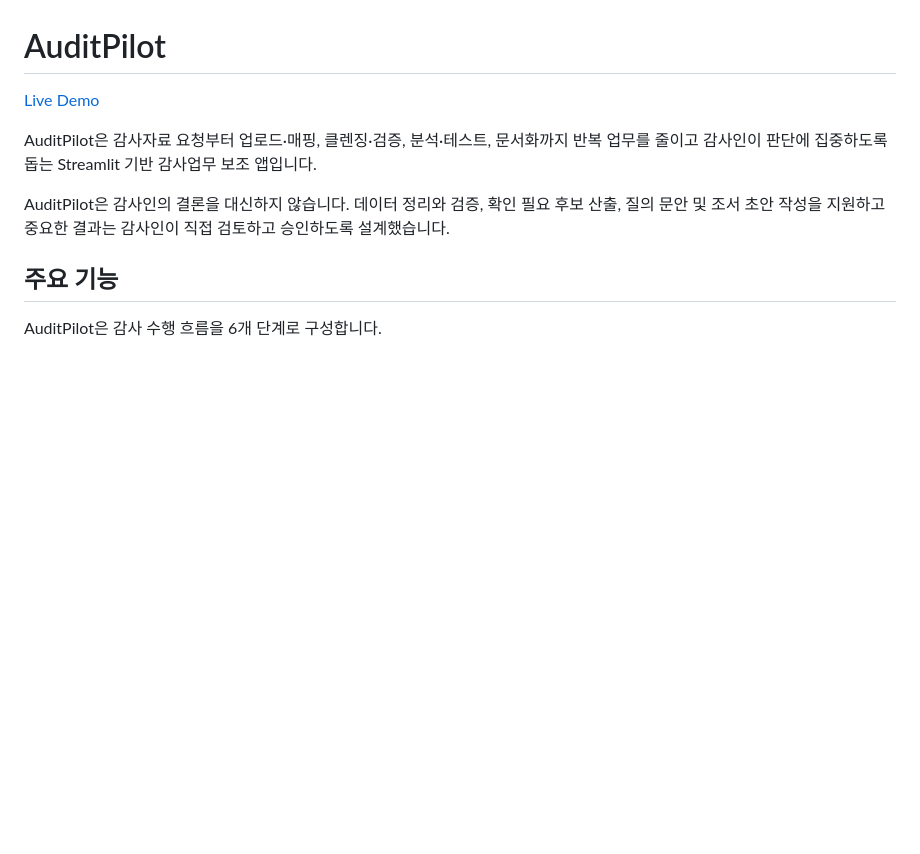
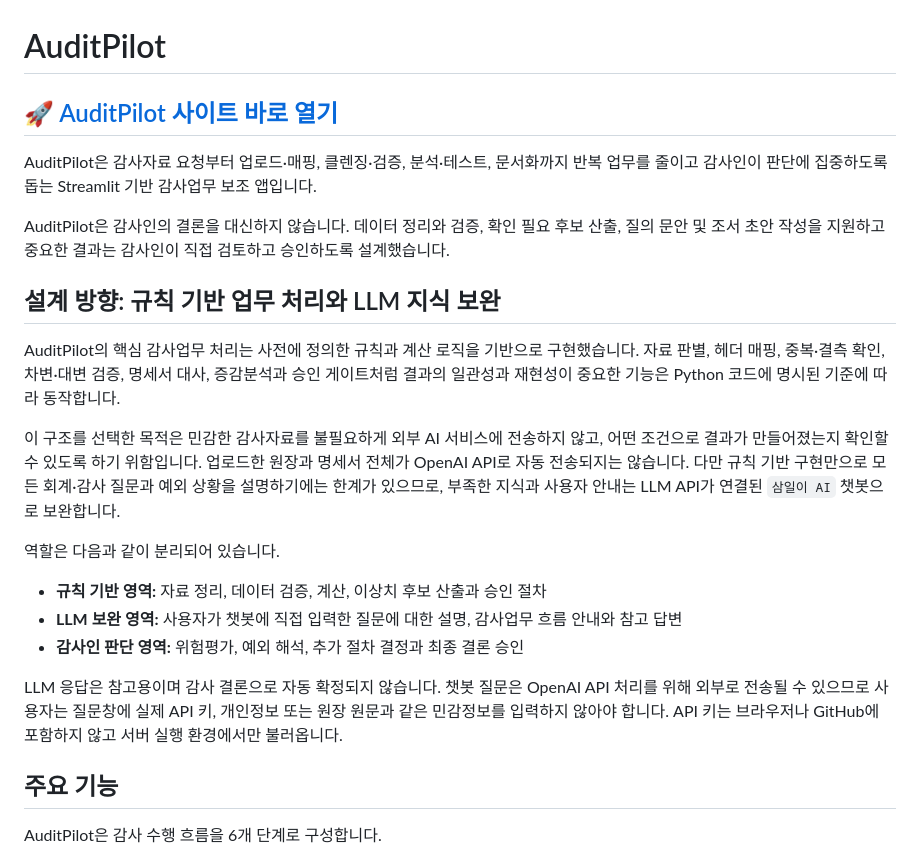
Before and after one commit to KBJ990608/AuditPilot, a Markdown page: README.md, the part around the change. Drawn GitHub-style; blank space fills up the shorter version.

Commit message:
Document AuditPilot security and LLM design

```diff
--- a/README.md
+++ b/README.md
@@ -1,6 +1,6 @@
 # AuditPilot
 
-[Live Demo](https://auditpilot.streamlit.app/)
+## [🚀 AuditPilot 사이트 바로 열기](https://auditpilot.streamlit.app/)
 
 AuditPilot은 감사자료 요청부터 업로드·매핑, 클렌징·검증, 분석·테스트,
 문서화까지 반복 업무를 줄이고 감사인이 판단에 집중하도록 돕는 Streamlit 기반
@@ -9,6 +9,33 @@ AuditPilot은 감사자료 요청부터 업로드·매핑, 클렌징·검증,
 AuditPilot은 감사인의 결론을 대신하지 않습니다. 데이터 정리와 검증, 확인 필요
 후보 산출, 질의 문안 및 조서 초안 작성을 지원하고 중요한 결과는 감사인이 직접
 검토하고 승인하도록 설계했습니다.
+
+## 설계 방향: 규칙 기반 업무 처리와 LLM 지식 보완
+
+AuditPilot의 핵심 감사업무 처리는 사전에 정의한 규칙과 계산 로직을 기반으로
+구현했습니다. 자료 판별, 헤더 매핑, 중복·결측 확인, 차변·대변 검증, 명세서
+대사, 증감분석과 승인 게이트처럼 결과의 일관성과 재현성이 중요한 기능은
+Python 코드에 명시된 기준에 따라 동작합니다.
+
+이 구조를 선택한 목적은 민감한 감사자료를 불필요하게 외부 AI 서비스에
+전송하지 않고, 어떤 조건으로 결과가 만들어졌는지 확인할 수 있도록 하기
+위함입니다. 업로드한 원장과 명세서 전체가 OpenAI API로 자동 전송되지는
+않습니다. 다만 규칙 기반 구현만으로 모든 회계·감사 질문과 예외 상황을
+설명하기에는 한계가 있으므로, 부족한 지식과 사용자 안내는 LLM API가 연결된
+`삼일이 AI` 챗봇으로 보완합니다.
+
+역할은 다음과 같이 분리되어 있습니다.
+
+- **규칙 기반 영역:** 자료 정리, 데이터 검증, 계산, 이상치 후보 산출과 승인
+  절차
+- **LLM 보완 영역:** 사용자가 챗봇에 직접 입력한 질문에 대한 설명, 감사업무
+  흐름 안내와 참고 답변
+- **감사인 판단 영역:** 위험평가, 예외 해석, 추가 절차 결정과 최종 결론 승인
+
+LLM 응답은 참고용이며 감사 결론으로 자동 확정되지 않습니다. 챗봇 질문은
+OpenAI API 처리를 위해 외부로 전송될 수 있으므로 사용자는 질문창에 실제
+API 키, 개인정보 또는 원장 원문과 같은 민감정보를 입력하지 않아야 합니다.
+API 키는 브라우저나 GitHub에 포함하지 않고 서버 실행 환경에서만 불러옵니다.
 
 ## 주요 기능
 
```
